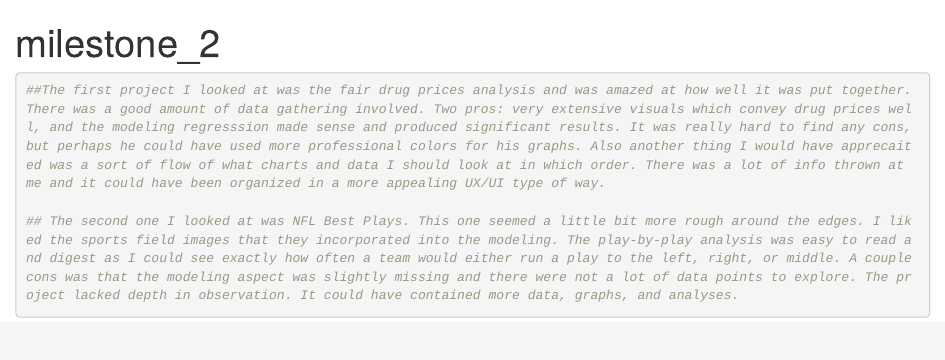
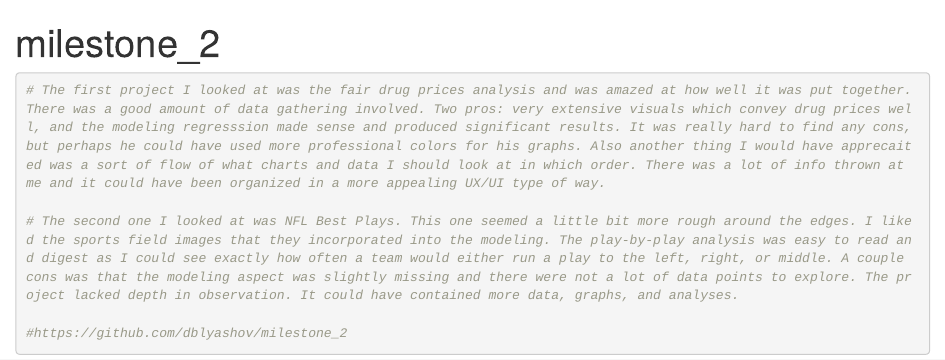
Before and after one commit to dblyashov/fantastic-tribble, an R Markdown document (milestone_2.Rmd): the page in a window 1100 px wide, from its top. Rendered offline with R 4.5, knitr and Pandoc, with nearby package versions.

Commit message:
inserted link to github

````diff
--- a/milestone_2.Rmd
+++ b/milestone_2.Rmd
@@ -7,7 +7,11 @@ output: html_document
 knitr::opts_chunk$set(echo = TRUE)
 ```
 ```{r}
-##The first project I looked at was the fair drug prices analysis and was amazed at how well it was put together. There was a good amount of data gathering involved. Two pros: very extensive visuals which convey drug prices well, and the modeling regresssion made sense and produced significant results. It was really hard to find any cons, but perhaps he could have used more professional colors for his graphs. Also another thing I would have apprecaited was a sort of flow of what charts and data I should look at in which order. There was a lot of info thrown at me and it could have been organized in a more appealing UX/UI type of way.
+# The first project I looked at was the fair drug prices analysis and was amazed at how well it was put together. There was a good amount of data gathering involved. Two pros: very extensive visuals which convey drug prices well, and the modeling regresssion made sense and produced significant results. It was really hard to find any cons, but perhaps he could have used more professional colors for his graphs. Also another thing I would have apprecaited was a sort of flow of what charts and data I should look at in which order. There was a lot of info thrown at me and it could have been organized in a more appealing UX/UI type of way.
 
-## The second one I looked at was NFL Best Plays. This one seemed a little bit more rough around the edges. I liked the sports field images that they incorporated into the modeling. The play-by-play analysis was easy to read and digest as I could see exactly how often a team would either run a play to the left, right, or middle. A couple cons was that the modeling aspect was slightly missing and there were not a lot of data points to explore. The project lacked depth in observation. It could have contained more data, graphs, and analyses.
+# The second one I looked at was NFL Best Plays. This one seemed a little bit more rough around the edges. I liked the sports field images that they incorporated into the modeling. The play-by-play analysis was easy to read and digest as I could see exactly how often a team would either run a play to the left, right, or middle. A couple cons was that the modeling aspect was slightly missing and there were not a lot of data points to explore. The project lacked depth in observation. It could have contained more data, graphs, and analyses.
+
+#https://github.com/dblyashov/milestone_2
+
+
 ```
````
